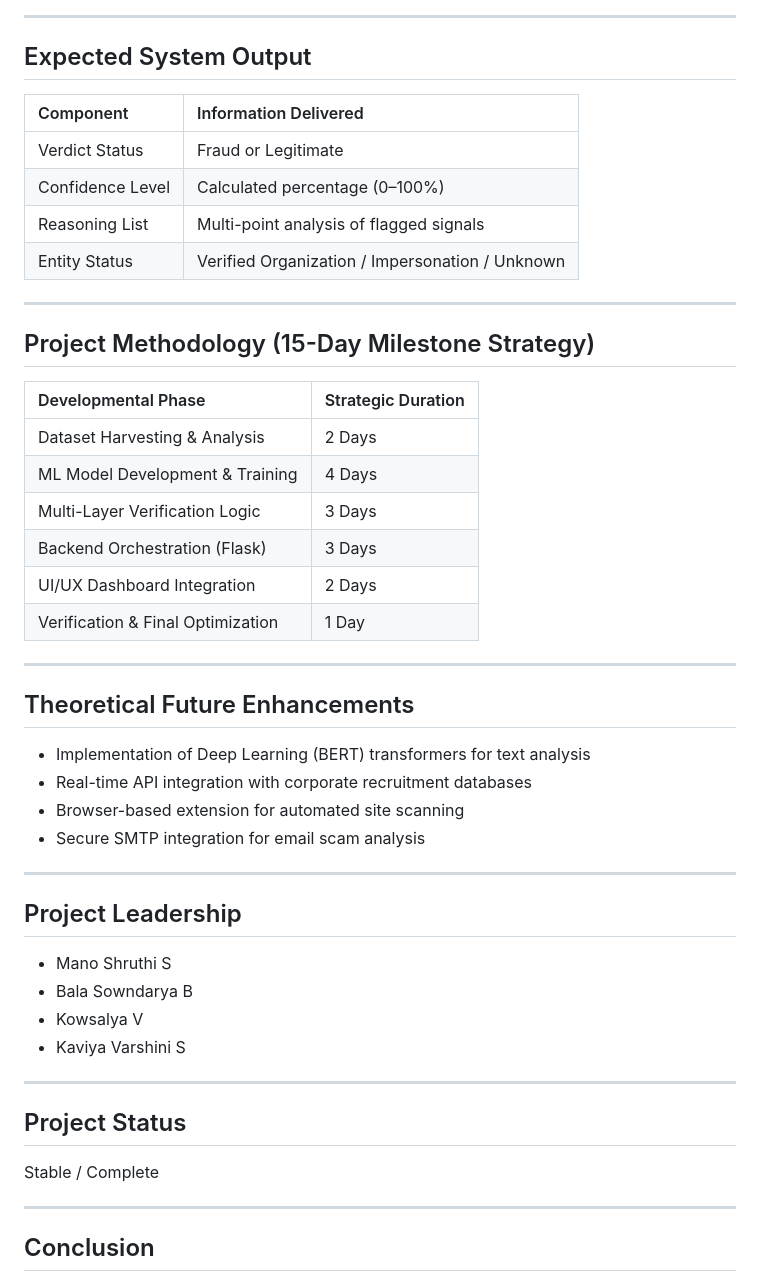
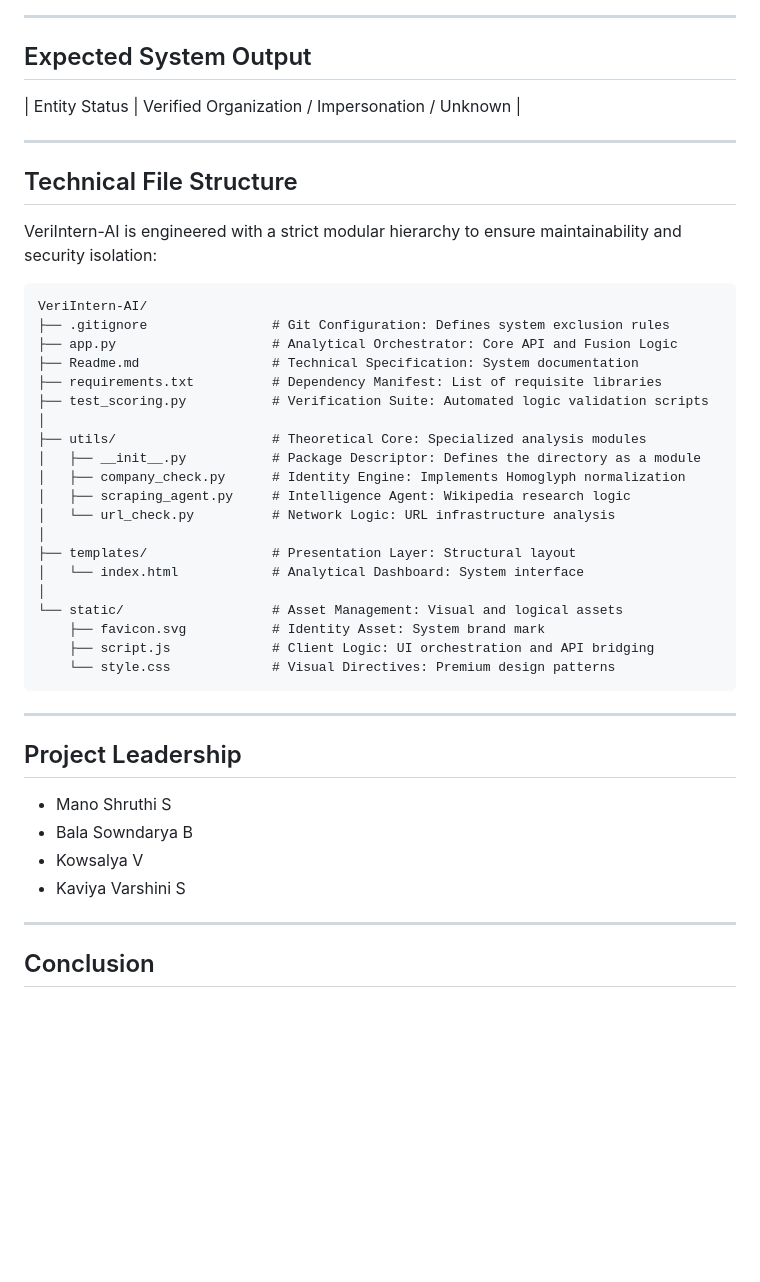
Before and after one commit to ManoShruthiS/VeriIntern-AI, a Markdown page: Readme.md, the part around the change. Rendered like a GitHub page; blank space fills up the shorter version.

````diff
--- a/Readme.md
+++ b/Readme.md
@@ -141,34 +141,36 @@ flowchart LR
 
 ## Expected System Output
 
-| Component | Information Delivered |
-|:--- |:--- |
-| Verdict Status | Fraud or Legitimate |
-| Confidence Level | Calculated percentage (0–100%) |
-| Reasoning List | Multi-point analysis of flagged signals |
 | Entity Status | Verified Organization / Impersonation / Unknown |
 
 ---
 
-## Project Methodology (15-Day Milestone Strategy)
+## Technical File Structure
 
-| Developmental Phase | Strategic Duration |
-|:--- |:--- |
-| Dataset Harvesting & Analysis | 2 Days |
-| ML Model Development & Training | 4 Days |
-| Multi-Layer Verification Logic | 3 Days |
-| Backend Orchestration (Flask) | 3 Days |
-| UI/UX Dashboard Integration | 2 Days |
-| Verification & Final Optimization | 1 Day |
+VeriIntern-AI is engineered with a strict modular hierarchy to ensure maintainability and security isolation:
 
----
-
-## Theoretical Future Enhancements
-
-* Implementation of Deep Learning (BERT) transformers for text analysis
-* Real-time API integration with corporate recruitment databases
-* Browser-based extension for automated site scanning
-* Secure SMTP integration for email scam analysis
+```text
+VeriIntern-AI/
+├── .gitignore                # Git Configuration: Defines system exclusion rules
+├── app.py                    # Analytical Orchestrator: Core API and Fusion Logic
+├── Readme.md                 # Technical Specification: System documentation
+├── requirements.txt          # Dependency Manifest: List of requisite libraries
+├── test_scoring.py           # Verification Suite: Automated logic validation scripts
+│
+├── utils/                    # Theoretical Core: Specialized analysis modules
+│   ├── __init__.py           # Package Descriptor: Defines the directory as a module
+│   ├── company_check.py      # Identity Engine: Implements Homoglyph normalization
+│   ├── scraping_agent.py     # Intelligence Agent: Wikipedia research logic
+│   └── url_check.py          # Network Logic: URL infrastructure analysis
+│
+├── templates/                # Presentation Layer: Structural layout
+│   └── index.html            # Analytical Dashboard: System interface
+│
+└── static/                   # Asset Management: Visual and logical assets
+    ├── favicon.svg           # Identity Asset: System brand mark
+    ├── script.js             # Client Logic: UI orchestration and API bridging
+    └── style.css             # Visual Directives: Premium design patterns
+```
 
 ---
 
@@ -181,12 +183,6 @@ flowchart LR
 
 ---
 
-## Project Status
-
-Stable / Complete
-
----
-
 ## Conclusion
 
 VeriIntern-AI provides a comprehensive and scalable analytical solution for neutralizing the threat of internship fraud. By fusing linguistic patterns with real-world web intelligence, the system significantly enhances detection accuracy and student safety. This methodology ensures a reliable and trustworthy environment for students navigating online career opportunities.
````
